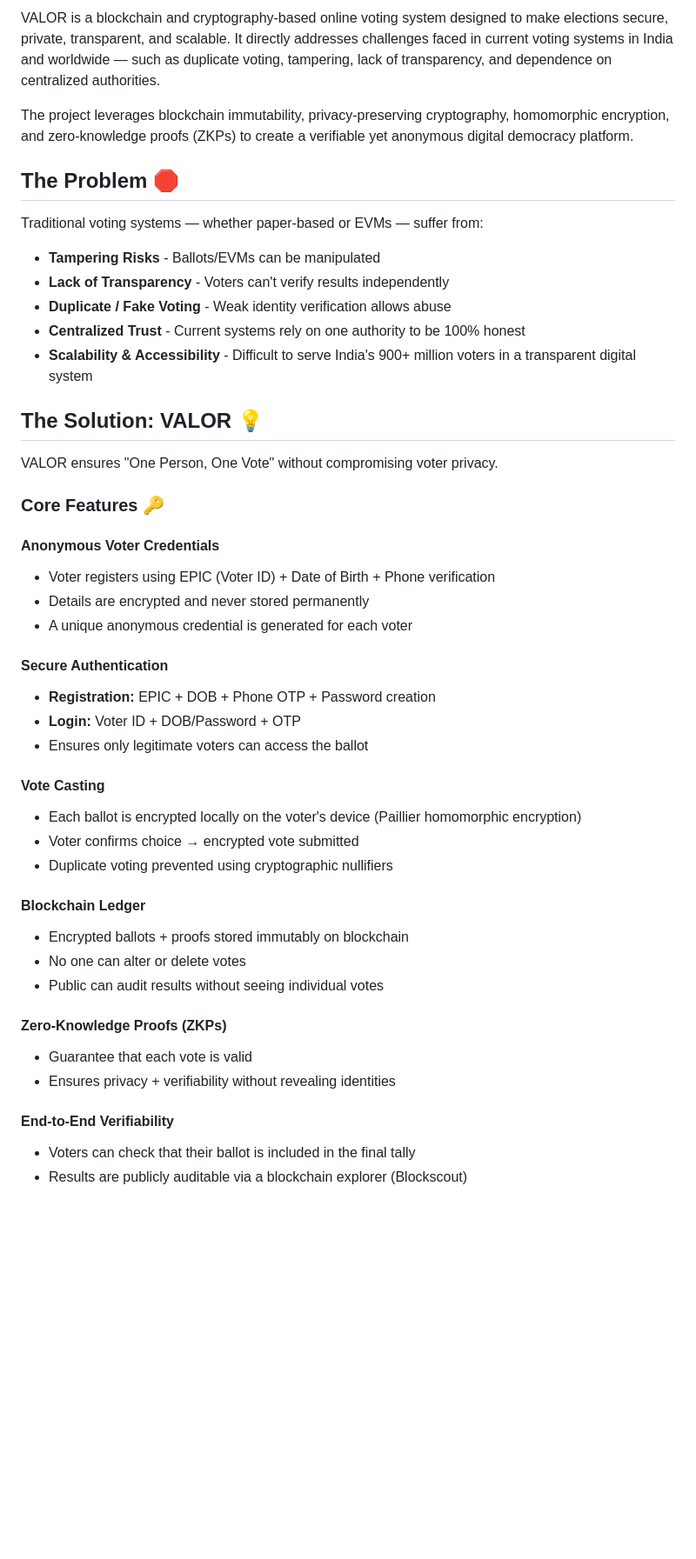
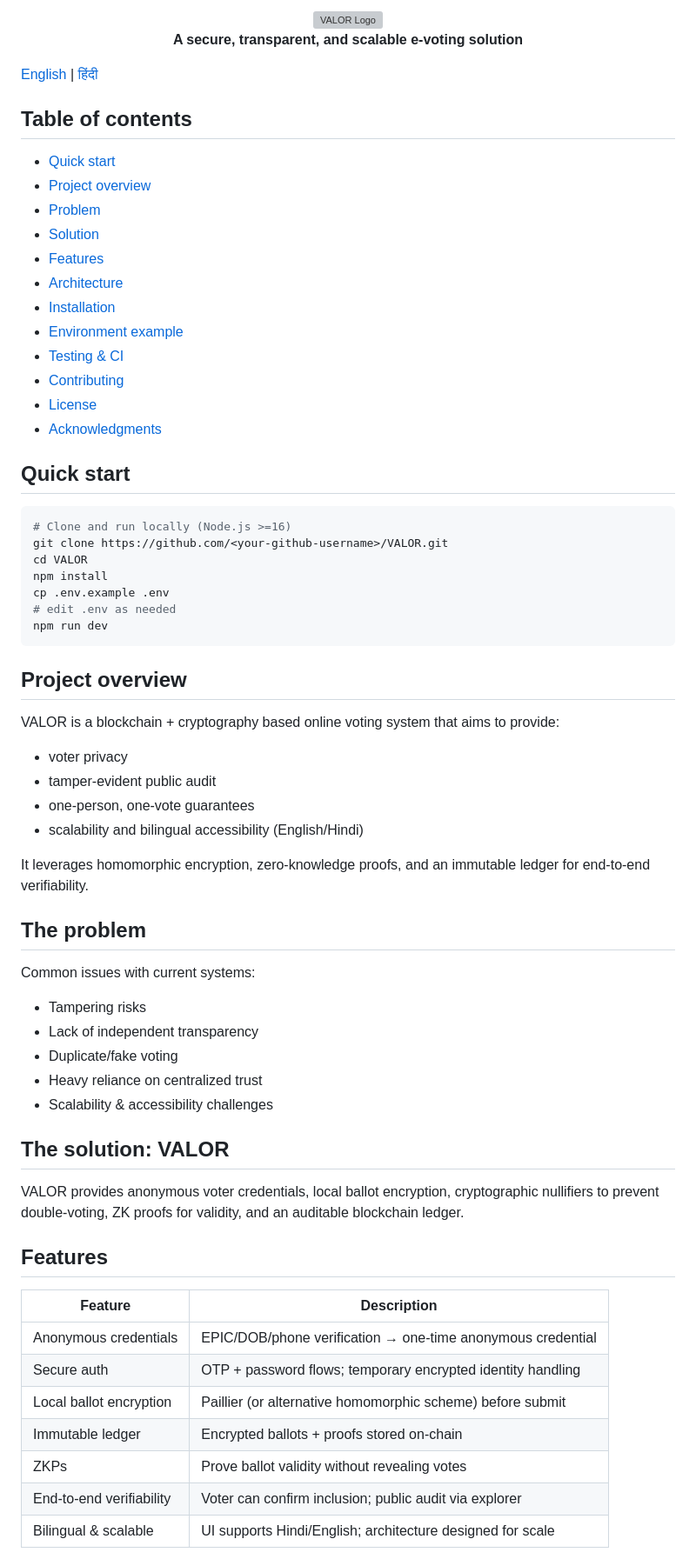
Before and after one commit to Suyashroy321/VALOR, a Markdown page: Readme.md, the part around one of its changes. Shown at 87% size. GitHub-like rendering; blank space fills up the shorter version; grey boxes are pictures that could not be loaded.

Commit message:
Updated and Stylized description

````diff
--- a/Readme.md
+++ b/Readme.md
@@ -4,49 +7,69 @@
 
-VALOR is a blockchain and cryptography-based online voting system designed to make elections secure, private, transparent, and scalable. It directly addresses challenges faced in current voting systems in India and worldwide — such as duplicate voting, tampering, lack of transparency, and dependence on centralized authorities.
+<div align="center">
+  <img src="docs/images/valor-logo.png" alt="VALOR Logo" width="200"/>
+  <p><strong>A secure, transparent, and scalable e-voting solution</strong></p>
+</div>
 
-The project leverages blockchain immutability, privacy-preserving cryptography, homomorphic encryption, and zero-knowledge proofs (ZKPs) to create a verifiable yet anonymous digital democracy platform.
+[English](Readme.md) | [हिंदी](docs/README_hi.md)
 
-## The Problem 🛑
+## Table of contents
+- [Quick start](#quick-start)
+- [Project overview](#project-overview)
+- [Problem](#the-problem)
+- [Solution](#the-solution-valor)
+- [Features](#features)
+- [Architecture](#architecture)
+- [Installation](#installation)
+- [Environment example](#environment-setup)
+- [Testing & CI](#testing--ci)
+- [Contributing](#contributing)
+- [License](#license)
+- [Acknowledgments](#acknowledgments)
 
-Traditional voting systems — whether paper-based or EVMs — suffer from:
+## Quick start
 
-* **Tampering Risks** - Ballots/EVMs can be manipulated
-* **Lack of Transparency** - Voters can't verify results independently
-* **Duplicate / Fake Voting** - Weak identity verification allows abuse
-* **Centralized Trust** - Current systems rely on one authority to be 100% honest
-* **Scalability & Accessibility** - Difficult to serve India's 900+ million voters in a transparent digital system
+```bash
+# Clone and run locally (Node.js >=16)
+git clone https://github.com/<your-github-username>/VALOR.git
+cd VALOR
+npm install
+cp .env.example .env
+# edit .env as needed
+npm run dev
+```
 
-## The Solution: VALOR 💡
+## Project overview
 
-VALOR ensures "One Person, One Vote" without compromising voter privacy.
+VALOR is a blockchain + cryptography based online voting system that aims to provide:
+- voter privacy
+- tamper-evident public audit
+- one-person, one-vote guarantees
+- scalability and bilingual accessibility (English/Hindi)
 
-### Core Features 🔑
+It leverages homomorphic encryption, zero-knowledge proofs, and an immutable ledger for end-to-end verifiability.
 
-#### Anonymous Voter Credentials
-- Voter registers using EPIC (Voter ID) + Date of Birth + Phone verification
-- Details are encrypted and never stored permanently
-- A unique anonymous credential is generated for each voter
+## The problem
 
-#### Secure Authentication
-- **Registration:** EPIC + DOB + Phone OTP + Password creation
-- **Login:** Voter ID + DOB/Password + OTP
-- Ensures only legitimate voters can access the ballot
+Common issues with current systems:
+- Tampering risks
+- Lack of independent transparency
+- Duplicate/fake voting
+- Heavy reliance on centralized trust
+- Scalability & accessibility challenges
 
-#### Vote Casting
-- Each ballot is encrypted locally on the voter's device (Paillier homomorphic encryption)
-- Voter confirms choice → encrypted vote submitted
-- Duplicate voting prevented using cryptographic nullifiers
+## The solution: VALOR
 
-#### Blockchain Ledger
-- Encrypted ballots + proofs stored immutably on blockchain
-- No one can alter or delete votes
-- Public can audit results without seeing individual votes
+VALOR provides anonymous voter credentials, local ballot encryption, cryptographic nullifiers to prevent double-voting, ZK proofs for validity, and an auditable blockchain ledger.
 
-#### Zero-Knowledge Proofs (ZKPs)
-- Guarantee that each vote is valid
-- Ensures privacy + verifiability without revealing identities
+## Features
 
-#### End-to-End Verifiability
-- Voters can check that their ballot is included in the final tally
-- Results are publicly auditable via a blockchain explorer (Blockscout)
+| Feature | Description |
+|---|---|
+| Anonymous credentials | EPIC/DOB/phone verification → one-time anonymous credential |
+| Secure auth | OTP + password flows; temporary encrypted identity handling |
+| Local ballot encryption | Paillier (or alternative homomorphic scheme) before submit |
+| Immutable ledger | Encrypted ballots + proofs stored on-chain |
+| ZKPs | Prove ballot validity without revealing votes |
+| End-to-end verifiability | Voter can confirm inclusion; public audit via explorer |
+| Bilingual & scalable | UI supports Hindi/English; architecture designed for scale |
 
````
Also changed, not shown: other parts of Readme.md (+41 -45 lines).
